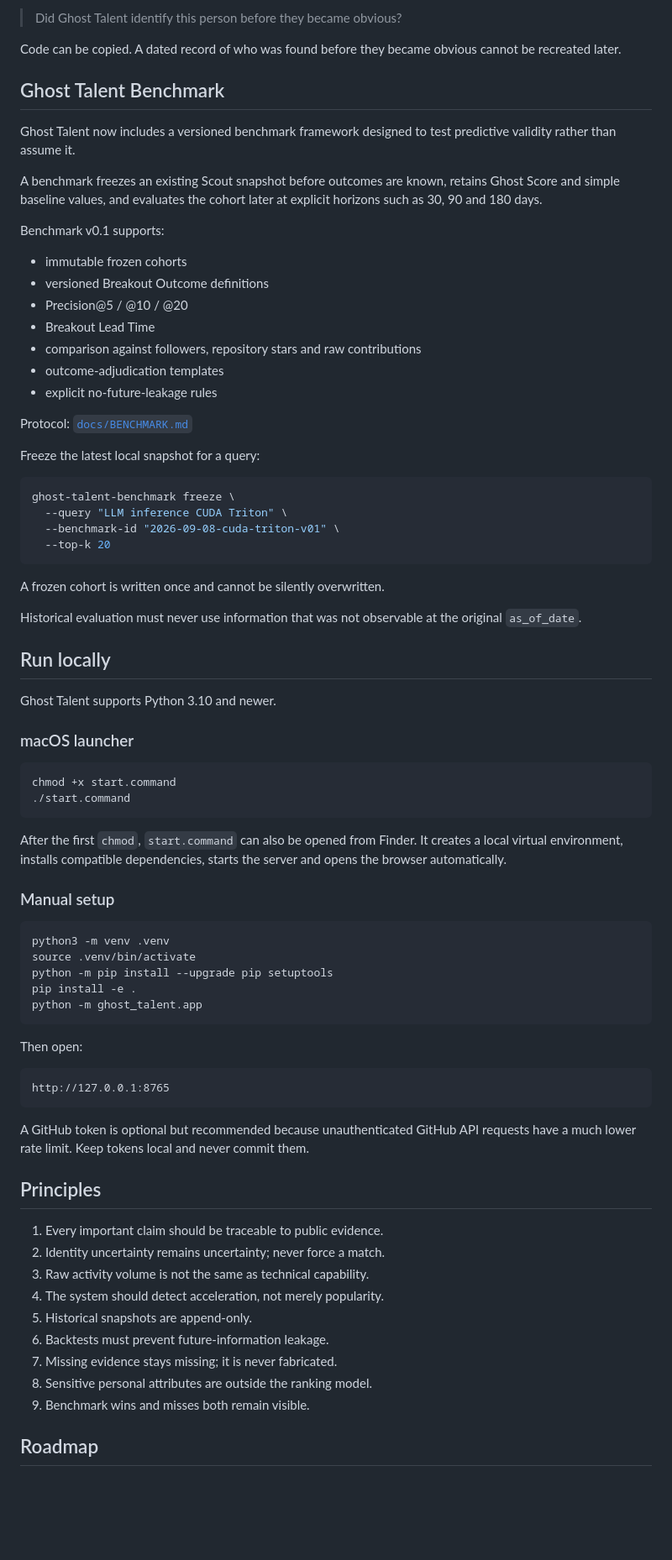
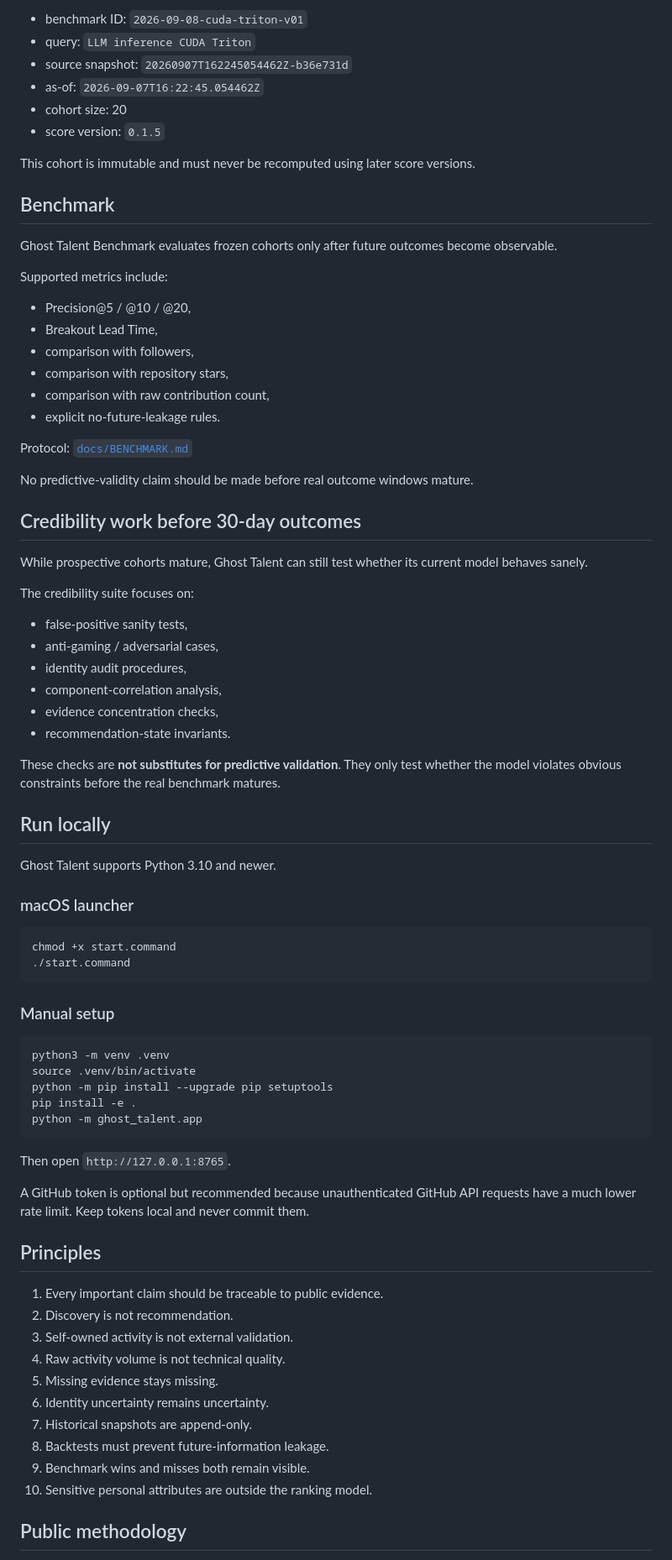
Before and after one commit to AmazingKimi/ghost-talent, a Markdown page: README.md, the part around one of its changes. Shown at 84% size. Rendered like a GitHub page; blank space fills up the shorter version.

Commit message:
Align README with current credibility model

````diff
--- a/README.md
+++ b/README.md
@@ -93,38 +151,44 @@ That makes it possible to ask, later:
 
-> Did Ghost Talent identify this person before they became obvious?
+- benchmark ID: `2026-09-08-cuda-triton-v01`
+- query: `LLM inference CUDA Triton`
+- source snapshot: `20260907T162245054462Z-b36e731d`
+- as-of: `2026-09-07T16:22:45.054462Z`
+- cohort size: 20
+- score version: `0.1.5`
 
-Code can be copied. A dated record of who was found before they became obvious cannot be recreated later.
+This cohort is immutable and must never be recomputed using later score versions.
 
-## Ghost Talent Benchmark
+## Benchmark
 
-Ghost Talent now includes a versioned benchmark framework designed to test predictive validity rather than assume it.
+Ghost Talent Benchmark evaluates frozen cohorts only after future outcomes become observable.
 
-A benchmark freezes an existing Scout snapshot before outcomes are known, retains Ghost Score and simple baseline values, and evaluates the cohort later at explicit horizons such as 30, 90 and 180 days.
+Supported metrics include:
 
-Benchmark v0.1 supports:
-
-- immutable frozen cohorts
-- versioned Breakout Outcome definitions
-- Precision@5 / @10 / @20
-- Breakout Lead Time
-- comparison against followers, repository stars and raw contributions
-- outcome-adjudication templates
-- explicit no-future-leakage rules
+- Precision@5 / @10 / @20,
+- Breakout Lead Time,
+- comparison with followers,
+- comparison with repository stars,
+- comparison with raw contribution count,
+- explicit no-future-leakage rules.
 
 Protocol: [`docs/BENCHMARK.md`](docs/BENCHMARK.md)
 
-Freeze the latest local snapshot for a query:
+No predictive-validity claim should be made before real outcome windows mature.
 
-```bash
-ghost-talent-benchmark freeze \
-  --query "LLM inference CUDA Triton" \
-  --benchmark-id "2026-09-08-cuda-triton-v01" \
-  --top-k 20
-```
+## Credibility work before 30-day outcomes
 
-A frozen cohort is written once and cannot be silently overwritten.
+While prospective cohorts mature, Ghost Talent can still test whether its current model behaves sanely.
 
-Historical evaluation must never use information that was not observable at the original `as_of_date`.
+The credibility suite focuses on:
+
+- false-positive sanity tests,
+- anti-gaming / adversarial cases,
+- identity audit procedures,
+- component-correlation analysis,
+- evidence concentration checks,
+- recommendation-state invariants.
+
+These checks are **not substitutes for predictive validation**. They only test whether the model violates obvious constraints before the real benchmark matures.
 
 ## Run locally
 
@@ -137,8 +201,6 @@ chmod +x start.command
 ./start.command
 ```
 
-After the first `chmod`, `start.command` can also be opened from Finder. It creates a local virtual environment, installs compatible dependencies, starts the server and opens the browser automatically.
-
 ### Manual setup
 
 ```bash
@@ -149,25 +211,22 @@ pip install -e .
 python -m ghost_talent.app
 ```
 
-Then open:
-
-```text
-http://127.0.0.1:8765
-```
+Then open `http://127.0.0.1:8765`.
 
 A GitHub token is optional but recommended because unauthenticated GitHub API requests have a much lower rate limit. Keep tokens local and never commit them.
 
 ## Principles
 
 1. Every important claim should be traceable to public evidence.
-2. Identity uncertainty remains uncertainty; never force a match.
-3. Raw activity volume is not the same as technical capability.
-4. The system should detect acceleration, not merely popularity.
-5. Historical snapshots are append-only.
-6. Backtests must prevent future-information leakage.
-7. Missing evidence stays missing; it is never fabricated.
-8. Sensitive personal attributes are outside the ranking model.
+2. Discovery is not recommendation.
+3. Self-owned activity is not external validation.
+4. Raw activity volume is not technical quality.
+5. Missing evidence stays missing.
+6. Identity uncertainty remains uncertainty.
+7. Historical snapshots are append-only.
+8. Backtests must prevent future-information leakage.
 9. Benchmark wins and misses both remain visible.
+10. Sensitive personal attributes are outside the ranking model.
 
-## Roadmap
+## Public methodology
 
````
Also changed, not shown: other parts of README.md (+111 -76 lines).
